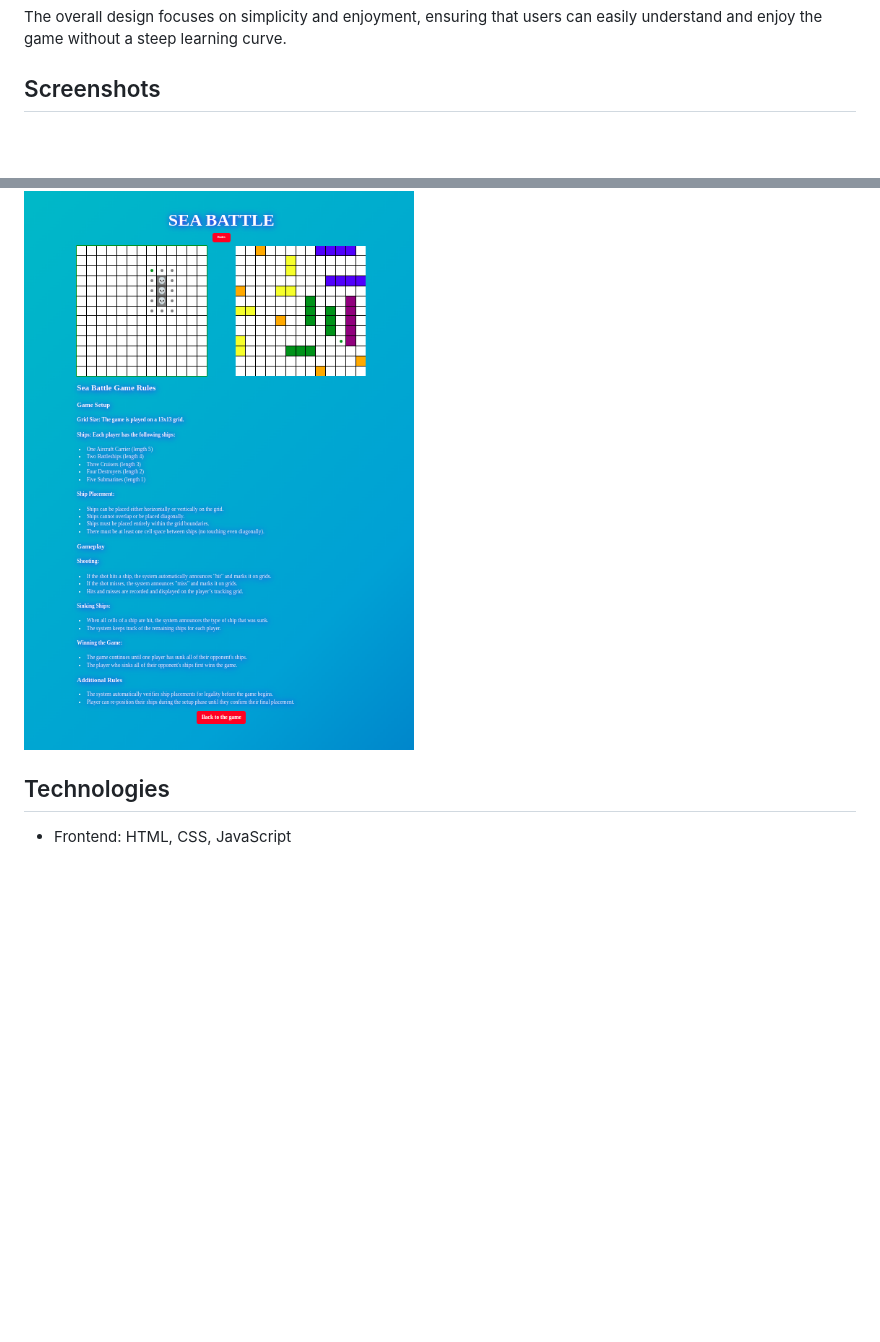
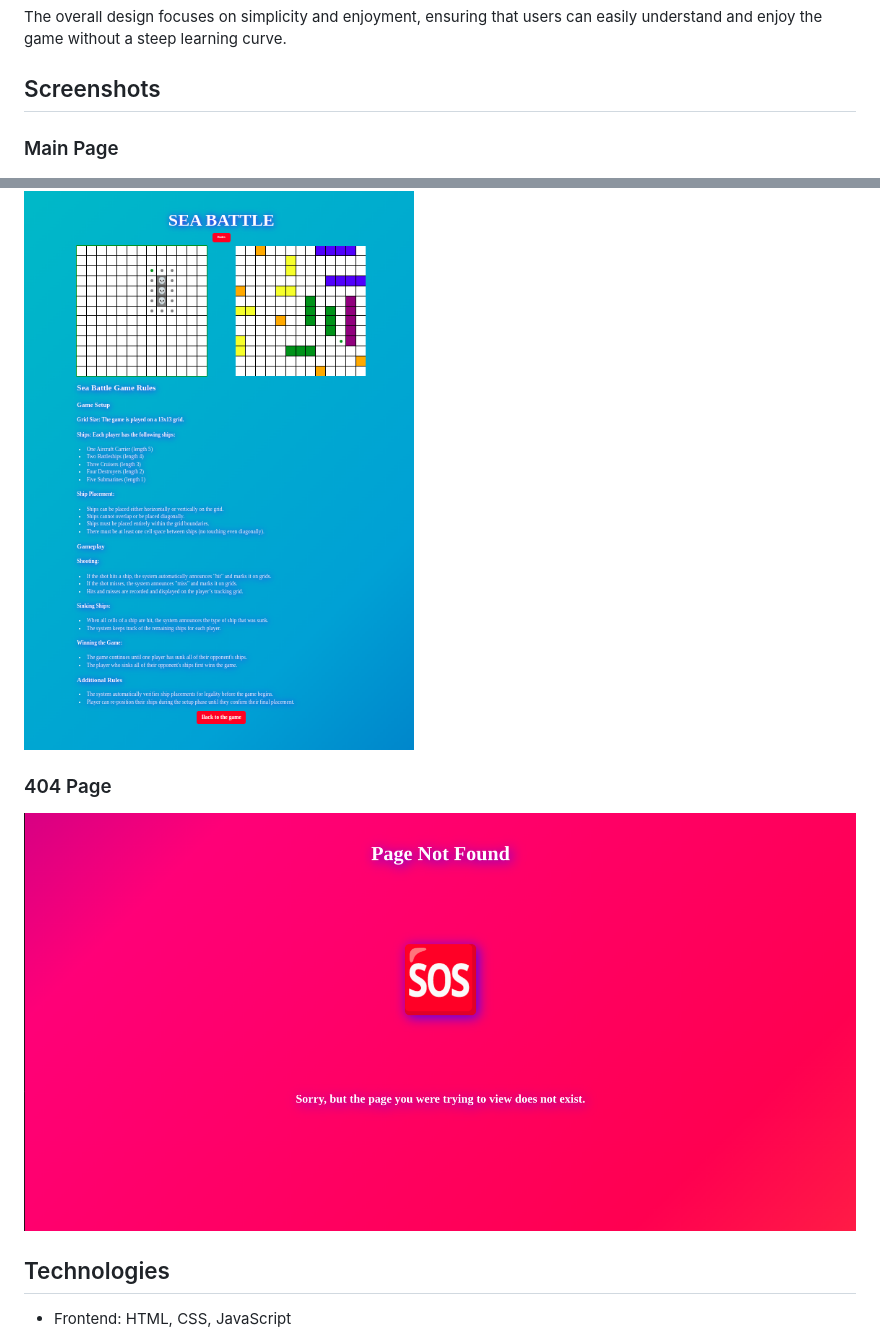
Before and after one commit to serhiipanovjs/sea_battle, a Markdown page: README.md, 2 parts joined by grey strips. Rendered like a GitHub page; pictures changed too: documentation/404_page_mockup.png (added); blank space fills up the shorter version.

```diff
--- a/README.md
+++ b/README.md
@@ -66,7 +66,11 @@ without a steep learning curve.
 
 ## Screenshots
 
+### Main Page
 ![main_page_mockup](documentation/main_page_mockup.png)
+
+### 404 Page
+![404_page_mockup](documentation/404_page_mockup.png)
 
 ## Technologies
 
```
Also changed, not shown: other parts of README.md (+5 -5 lines), documentation/htmlvalid_404.png (added), documentation/htmlvalid_index.png (added), 1 other file.
